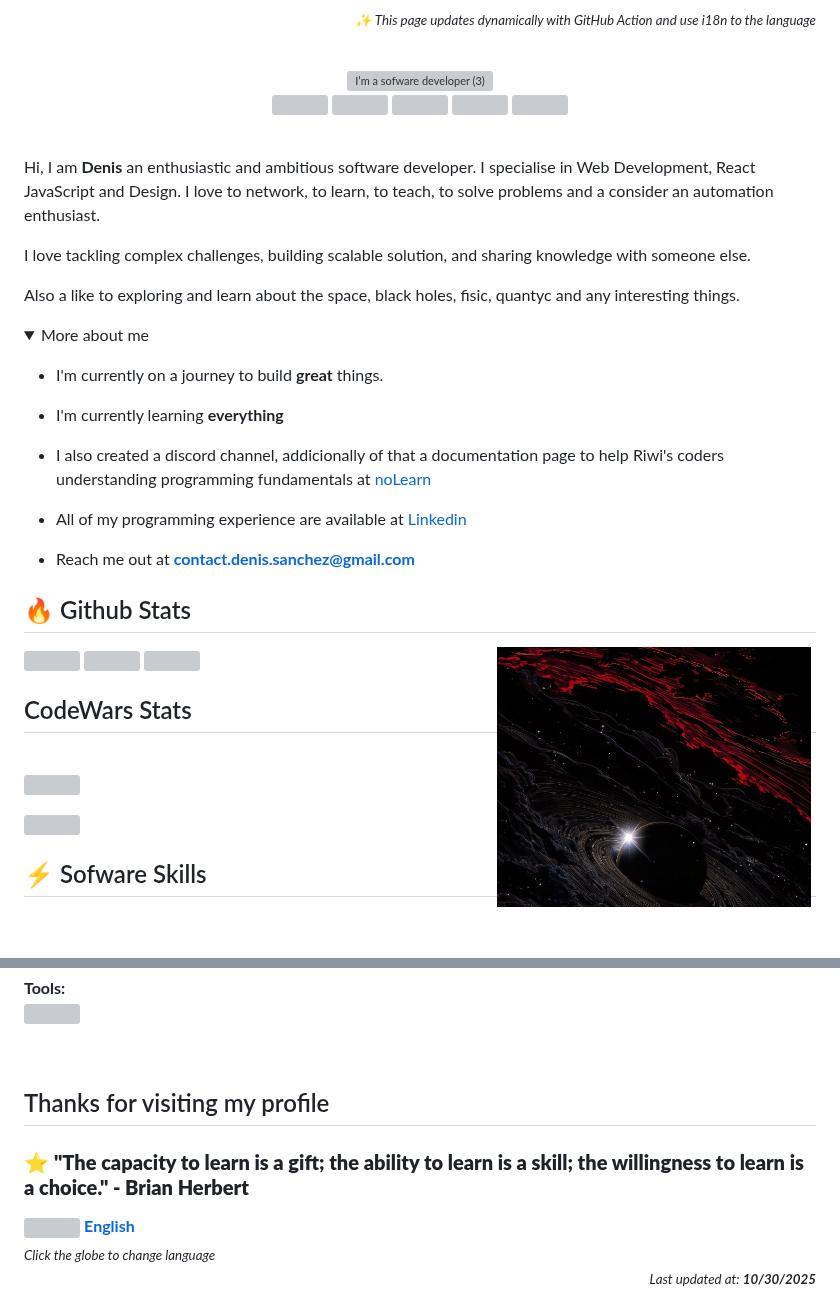
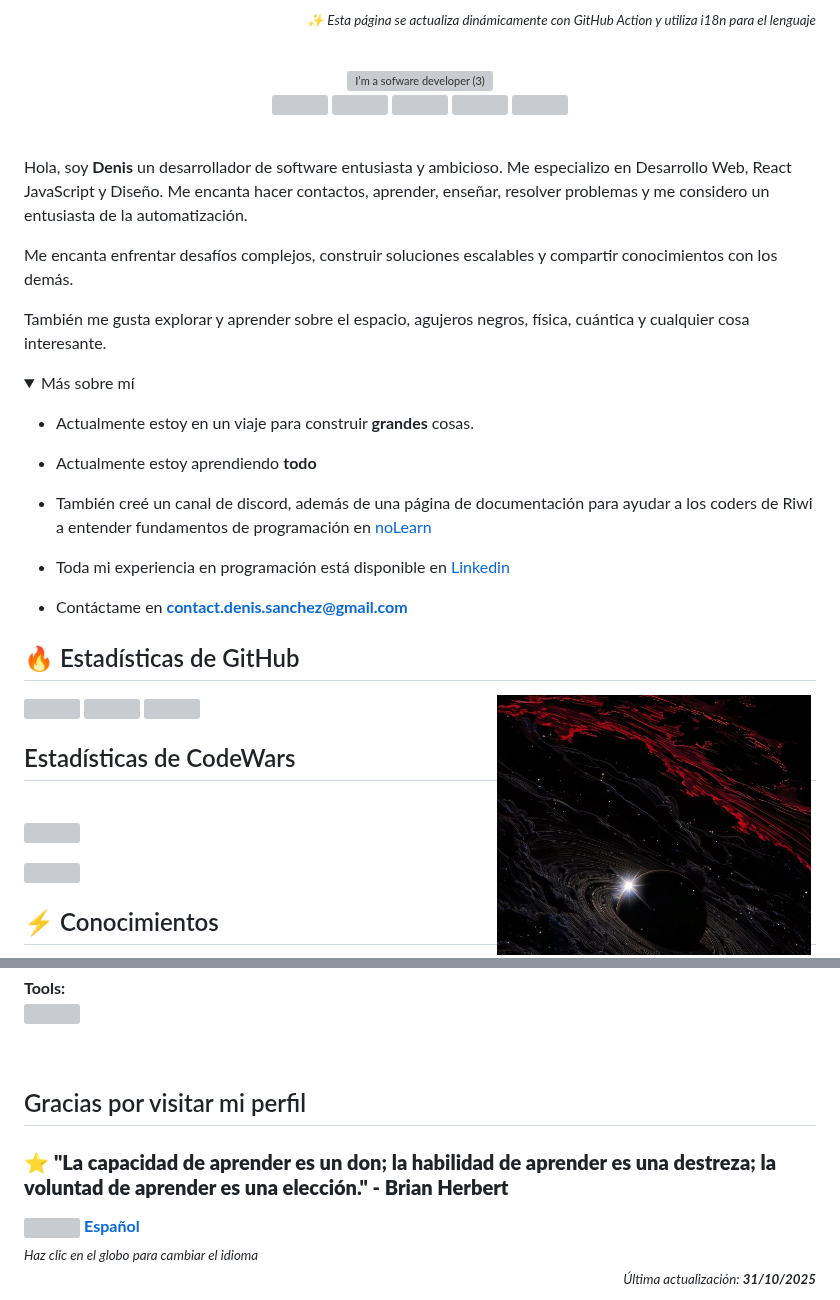
Before and after one commit to DenisV2112/CUSTOM_GITHUB_OVERVIEW, a Markdown page: README.md, 2 parts joined by grey strips. Drawn GitHub-style; folded sections open; blank space fills up the shorter version; grey boxes are pictures that could not be loaded.

Commit message:
🌍 Update README in $LANG language

```diff
--- a/README.md
+++ b/README.md
@@ -1,6 +1,6 @@
 <p  width="48%" align="right">
-  <sub><i>✨ This page updates dynamically with GitHub
-Action and use i18n to the language</i></sub>
+  <sub><i>✨ Esta página se actualiza dinámicamente con GitHub
+Action y utiliza i18n para el lenguaje</i></sub>
 </p>
 <br clear="both"/>
 
@@ -31,40 +31,40 @@ Action and use i18n to the language</i></sub>
 <br>
 
 <p>
-Hi, I am <b>Denis</b> an enthusiastic and ambitious software developer. I specialise in Web Development, React JavaScript and Design. I love to network, to learn, to teach, to solve problems and a consider an automation enthusiast.
+Hola, soy <b>Denis</b> un desarrollador de software entusiasta y ambicioso. Me especializo en Desarrollo Web, React JavaScript y Diseño. Me encanta hacer contactos, aprender, enseñar, resolver problemas y me considero un entusiasta de la automatización.
 
-I love tackling complex challenges, building scalable solution, and sharing knowledge with someone else.
+Me encanta enfrentar desafíos complejos, construir soluciones escalables y compartir conocimientos con los demás.
 
-Also a like to exploring and learn about the space, black holes, fisic, quantyc and any interesting things.
+También me gusta explorar y aprender sobre el espacio, agujeros negros, física, cuántica y cualquier cosa interesante.
 </p>
 
 <div>
 <details>
-  <summary> More about me </summary>
+  <summary> Más sobre mí </summary>
 
-- I'm currently on a journey to build **great** things.
+- Actualmente estoy en un viaje para construir **grandes** cosas.
 
-- I'm currently learning **everything**
+- Actualmente estoy aprendiendo **todo**
 
-- I also created a discord channel, addicionally of that a documentation page to help Riwi's coders understanding programming fundamentals at [noLearn](https://nolearn-dev.web.app/)
+- También creé un canal de discord, además de una página de documentación para ayudar a los coders de Riwi a entender fundamentos de programación en [noLearn](https://nolearn-dev.web.app/)
 
-- All of my programming experience are available at [Linkedin](https://www.linkedin.com/in/denisanchez/)
+- Toda mi experiencia en programación está disponible en [Linkedin](https://www.linkedin.com/in/denisanchez/)
 
-- Reach me out at **contact.denis.sanchez@gmail.com**
+- Contáctame en **contact.denis.sanchez@gmail.com**
 
 </details>
 
 </p>
 
 
-## 🔥 Github Stats
+## 🔥 Estadísticas de GitHub
 
 <img align="right" width="41%" src="./assets/img/b4beb746b9ee616660a2f247dbfb5288.jpg" />
   <a href="https://github.com/DenisV2112"><img width="50%" src="https://github-readme-streak-stats.herokuapp.com/?user=DenisV2112&theme=dark&date_format=M%20j%5B,%20Y%5D&ring=ff3068&fire=ff3068&sideNums=ff3068"></a>
   <a href="https://github.com/DenisV2112"><img width="50%" src="https://github-readme-stats.vercel.app/api?username=DenisV2112&theme=dark&sideNums=ff3068"></a>
   <a href="https://github.com/DenisV2112"><img width="50%" src="https://github-readme-stats.vercel.app/api/top-langs/?username=DenisV2112&layout=compact&theme=dark"></a>
 
-## CodeWars Stats
+## Estadísticas de CodeWars
 
 
 <a href="https://www.codewars.com/users/DenisV2103">
@@ -76,7 +76,7 @@ Also a like to exploring and learn about the space, black holes, fisic, quantyc
 
 <br clear="both"/>
 
-## ⚡ Sofware Skills
+## ⚡ Conocimientos
 **Languages:**<br>
 <img src="https://skillicons.dev/icons?i=js,ts,python,php,cs" />
 <br/><br/>
@@ -98,17 +98,17 @@ Also a like to exploring and learn about the space, black holes, fisic, quantyc
 
 <br clear="both"/>
 
-## Thanks for visiting my profile
+## Gracias por visitar mi perfil
 
-### ⭐ **"The capacity to learn is a gift; the ability to learn is a skill; the willingness to learn is a choice." - Brian Herbert**
+### ⭐ **"La capacidad de aprender es un don; la habilidad de aprender es una destreza; la voluntad de aprender es una elección." - Brian Herbert**
 
 
 <a width="48%" href="https://custom-github-overview.vercel.app/docs/selector.html" alt="Change language">
   <img  align="left" width="22px" src="https://img.icons8.com/color/48/000000/globe.png"/>
-  <b>English</b>
+  <b>Español</b>
 <br/></a>
-<sub><i>Click the globe to change language</i></sub>
+<sub><i>Haz clic en el globo para cambiar el idioma</i></sub>
 
 <div align="right">
-<sub><i>Last updated at: <b>10/30/2025</b></i></sub>
+<sub><i>Última actualización: <b>31/10/2025</b></i></sub>
 </div>
```
